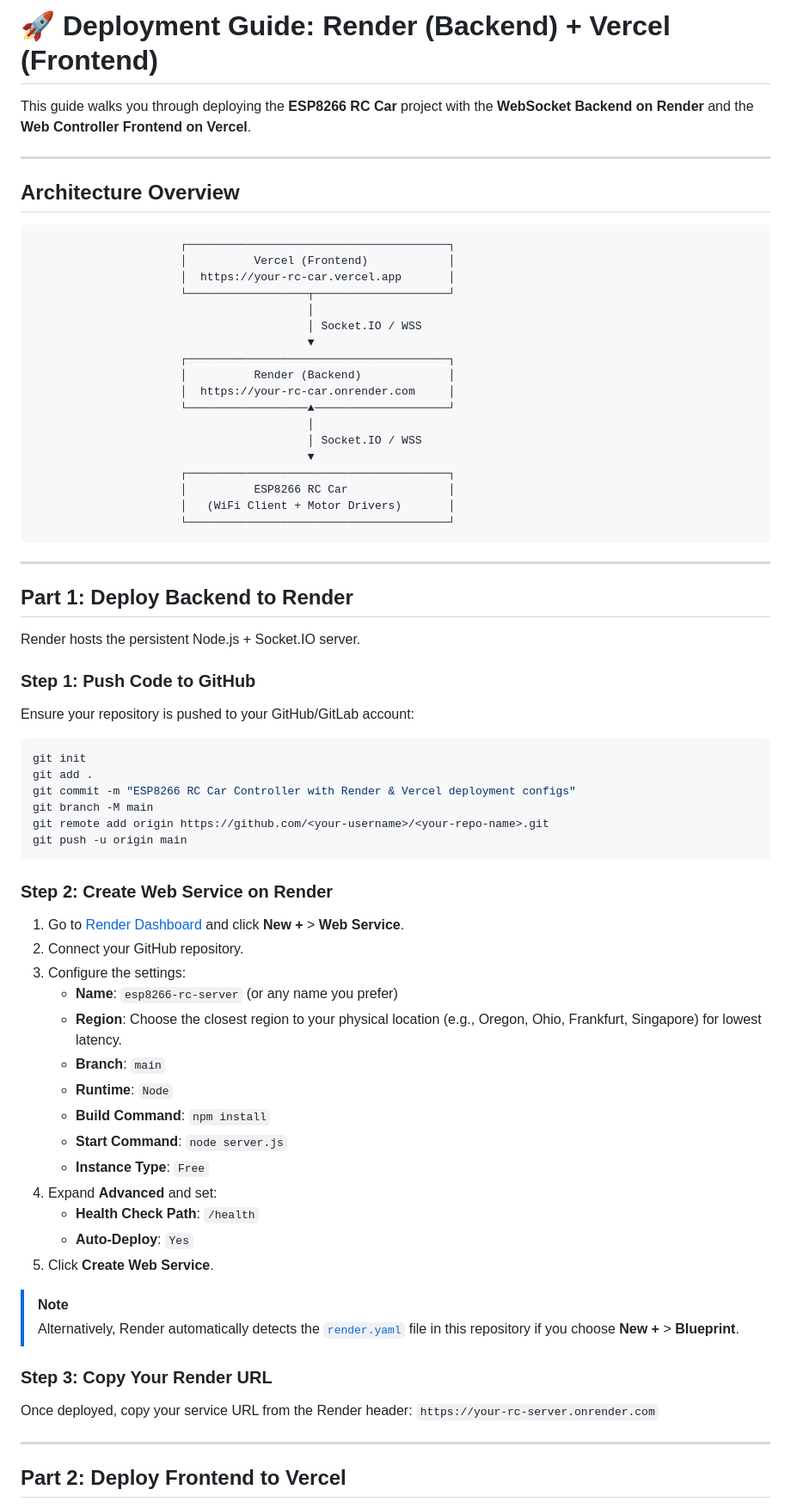
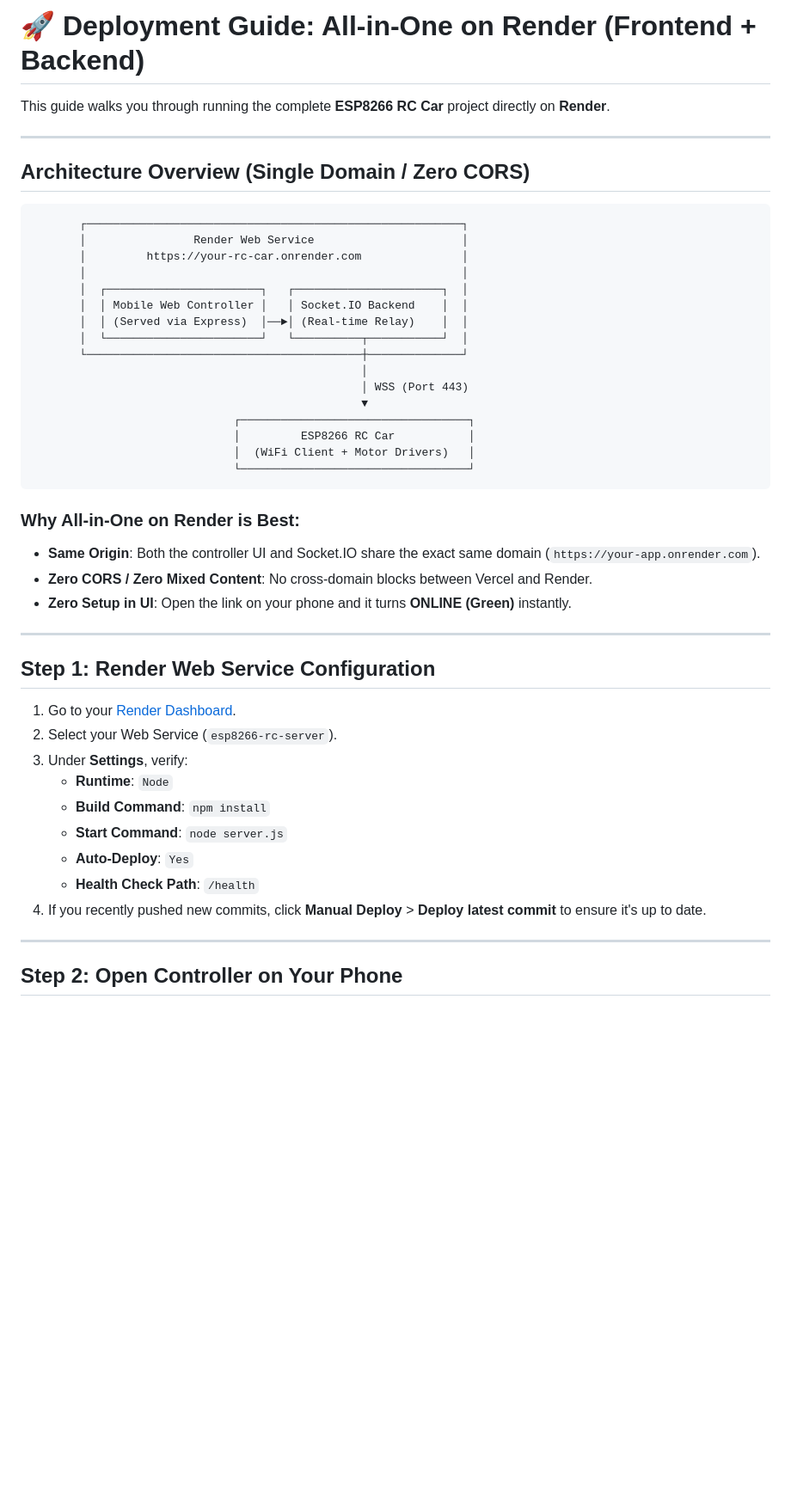
Before and after one commit to Deepanshu-0ne8/car_controller, a Markdown page: DEPLOYMENT.md, the part around one of its changes. Shown at 86% size. Drawn GitHub-style; blank space fills up the shorter version.

````diff
--- a/DEPLOYMENT.md
+++ b/DEPLOYMENT.md
@@ -1,73 +1,50 @@
-# 🚀 Deployment Guide: Render (Backend) + Vercel (Frontend)
+# 🚀 Deployment Guide: All-in-One on Render (Frontend + Backend)
 
-This guide walks you through deploying the **ESP8266 RC Car** project with the **WebSocket Backend on Render** and the **Web Controller Frontend on Vercel**.
+This guide walks you through running the complete **ESP8266 RC Car** project directly on **Render**.
 
 ---
 
-## Architecture Overview
+## Architecture Overview (Single Domain / Zero CORS)
 
 ```
-                      ┌───────────────────────────────────────┐
-                      │          Vercel (Frontend)            │
-                      │  https://your-rc-car.vercel.app       │
-                      └──────────────────┬────────────────────┘
-                                         │
-                                         │ Socket.IO / WSS
-                                         ▼
-                      ┌───────────────────────────────────────┐
-                      │          Render (Backend)             │
-                      │  https://your-rc-car.onrender.com     │
-                      └──────────────────▲────────────────────┘
-                                         │
-                                         │ Socket.IO / WSS
-                                         ▼
-                      ┌───────────────────────────────────────┐
-                      │          ESP8266 RC Car               │
-                      │   (WiFi Client + Motor Drivers)       │
-                      └───────────────────────────────────────┘
+       ┌────────────────────────────────────────────────────────┐
+       │                Render Web Service                      │
+       │         https://your-rc-car.onrender.com               │
+       │                                                        │
+       │  ┌───────────────────────┐   ┌──────────────────────┐  │
+       │  │ Mobile Web Controller │   │ Socket.IO Backend    │  │
+       │  │ (Served via Express)  │──►│ (Real-time Relay)    │  │
+       │  └───────────────────────┘   └──────────┬───────────┘  │
+       └─────────────────────────────────────────┼──────────────┘
+                                                 │
+                                                 │ WSS (Port 443)
+                                                 ▼
+                              ┌──────────────────────────────────┐
+                              │         ESP8266 RC Car           │
+                              │  (WiFi Client + Motor Drivers)   │
+                              └──────────────────────────────────┘
 ```
+
+### Why All-in-One on Render is Best:
+- **Same Origin**: Both the controller UI and Socket.IO share the exact same domain (`https://your-app.onrender.com`).
+- **Zero CORS / Zero Mixed Content**: No cross-domain blocks between Vercel and Render.
+- **Zero Setup in UI**: Open the link on your phone and it turns **ONLINE (Green)** instantly.
 
 ---
 
-## Part 1: Deploy Backend to Render
+## Step 1: Render Web Service Configuration
 
-Render hosts the persistent Node.js + Socket.IO server.
-
-### Step 1: Push Code to GitHub
-Ensure your repository is pushed to your GitHub/GitLab account:
-```bash
-git init
-git add .
-git commit -m "ESP8266 RC Car Controller with Render & Vercel deployment configs"
-git branch -M main
-git remote add origin https://github.com/<your-username>/<your-repo-name>.git
-git push -u origin main
-```
-
-### Step 2: Create Web Service on Render
-1. Go to [Render Dashboard](https://dashboard.render.com/) and click **New +** > **Web Service**.
-2. Connect your GitHub repository.
-3. Configure the settings:
-   - **Name**: `esp8266-rc-server` (or any name you prefer)
-   - **Region**: Choose the closest region to your physical location (e.g., Oregon, Ohio, Frankfurt, Singapore) for lowest latency.
-   - **Branch**: `main`
+1. Go to your [Render Dashboard](https://dashboard.render.com/).
+2. Select your Web Service (`esp8266-rc-server`).
+3. Under **Settings**, verify:
    - **Runtime**: `Node`
    - **Build Command**: `npm install`
    - **Start Command**: `node server.js`
-   - **Instance Type**: `Free`
-4. Expand **Advanced** and set:
+   - **Auto-Deploy**: `Yes`
    - **Health Check Path**: `/health`
-   - **Auto-Deploy**: `Yes`
-5. Click **Create Web Service**.
-
-> [!NOTE]
-> Alternatively, Render automatically detects the [`render.yaml`](render.yaml) file in this repository if you choose **New +** > **Blueprint**.
-
-### Step 3: Copy Your Render URL
-Once deployed, copy your service URL from the Render header:
-`https://your-rc-server.onrender.com`
+4. If you recently pushed new commits, click **Manual Deploy** > **Deploy latest commit** to ensure it's up to date.
 
 ---
 
-## Part 2: Deploy Frontend to Vercel
+## Step 2: Open Controller on Your Phone
 
````
Also changed, not shown: other parts of DEPLOYMENT.md (+21 -57 lines).
